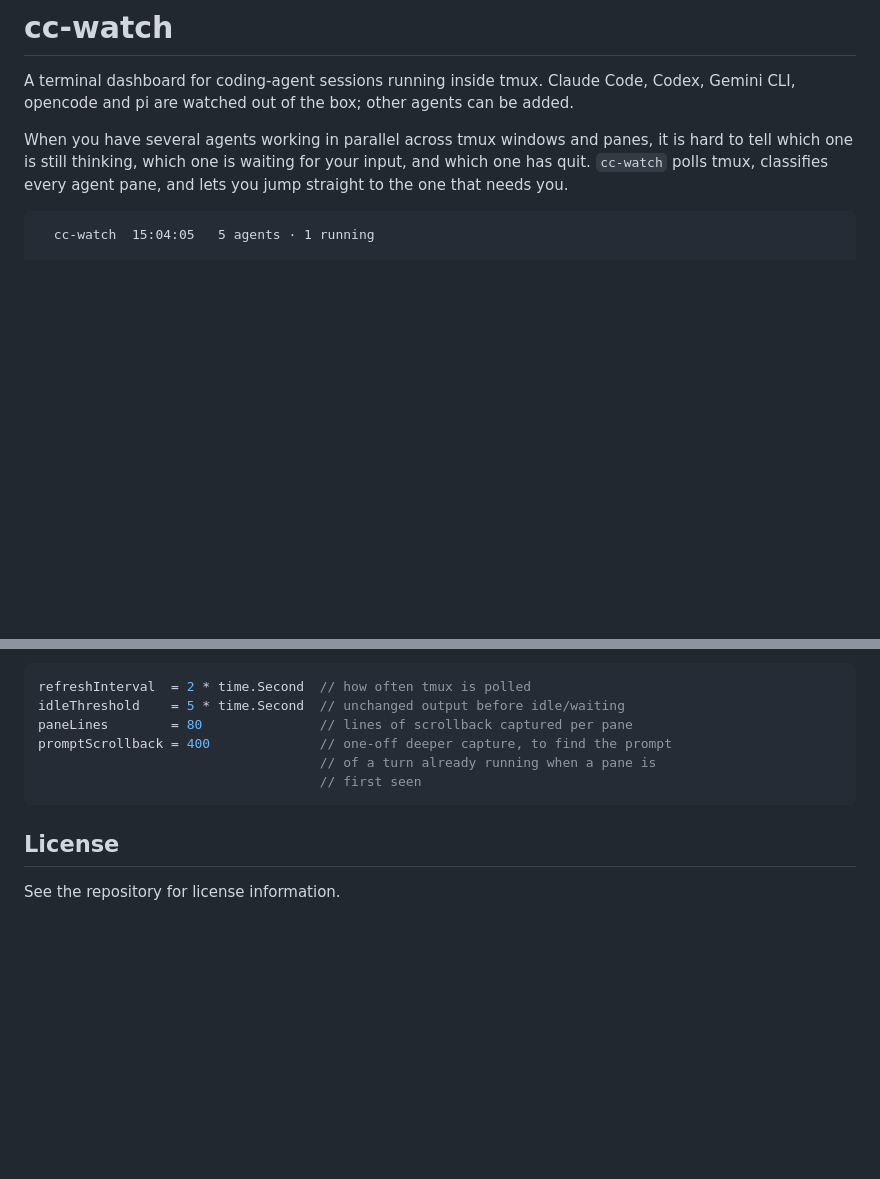
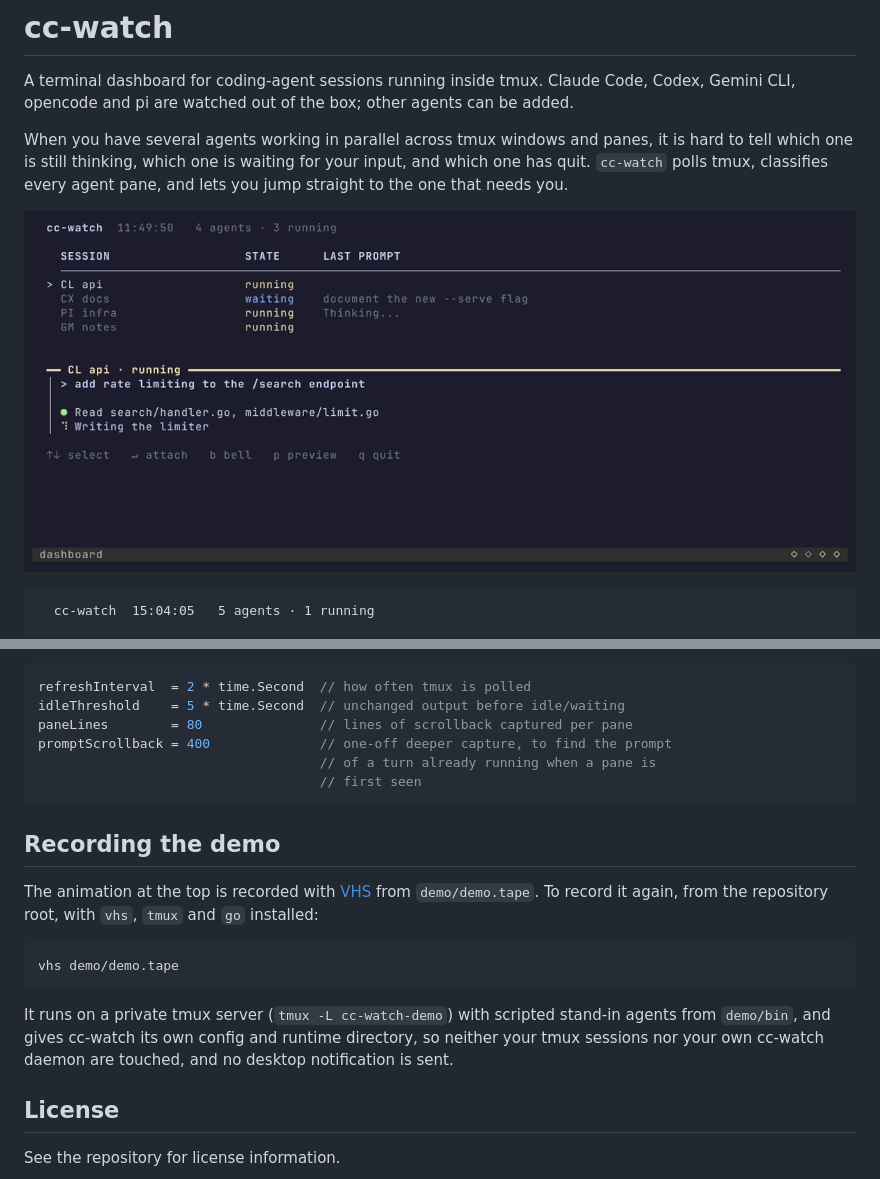
Before and after one commit to clobrano/cc-watch, a Markdown page: README.md, 2 parts joined by grey strips. Rendered like a GitHub page; pictures changed too: demo/cc-watch.gif (added); blank space fills up the shorter version.

Commit message:
Add a VHS demo to the README
demo/demo.tape records demo/cc-watch.gif with VHS: the dashboard with
running and waiting agents, the preview following the selection, a bell
turned on and its notification marked in the list and the tmux status
line, a jump to the session and back, and the preview toggled.

demo/start.sh builds cc-watch and runs it on a private tmux server with
scripted stand-in agents (demo/bin), its own HOME and runtime directory,
so the recording touches neither the user's tmux sessions nor their
daemon, and sends no desktop notification. demo/stop.sh tears it down.

Co-Authored-By: Claude Opus 5.5 <noreply@anthropic.com>
Claude-Session: https://claude.ai/code/session_01UziUycn1Twhqpbd2jRMqrP

````diff
--- a/README.md
+++ b/README.md
@@ -8,6 +8,8 @@ When you have several agents working in parallel across tmux windows and panes,
 is hard to tell which one is still thinking, which one is waiting for your input,
 and which one has quit. `cc-watch` polls tmux, classifies every agent pane, and
 lets you jump straight to the one that needs you.
+
+![cc-watch: the dashboard, a bell on a session, and the tmux status line](demo/cc-watch.gif)
 
 ```
   cc-watch  15:04:05   5 agents · 1 running
@@ -539,6 +541,21 @@ promptScrollback = 400              // one-off deeper capture, to find the promp
                                     // first seen
 ```
 
+## Recording the demo
+
+The animation at the top is recorded with [VHS](https://github.com/charmbracelet/vhs)
+from `demo/demo.tape`. To record it again, from the repository root, with `vhs`,
+`tmux` and `go` installed:
+
+```sh
+vhs demo/demo.tape
+```
+
+It runs on a private tmux server (`tmux -L cc-watch-demo`) with scripted stand-in
+agents from `demo/bin`, and gives cc-watch its own config and runtime directory,
+so neither your tmux sessions nor your own cc-watch daemon are touched, and no
+desktop notification is sent.
+
 ## License
 
 See the repository for license information.
````
Also changed, not shown: 9 other files.
